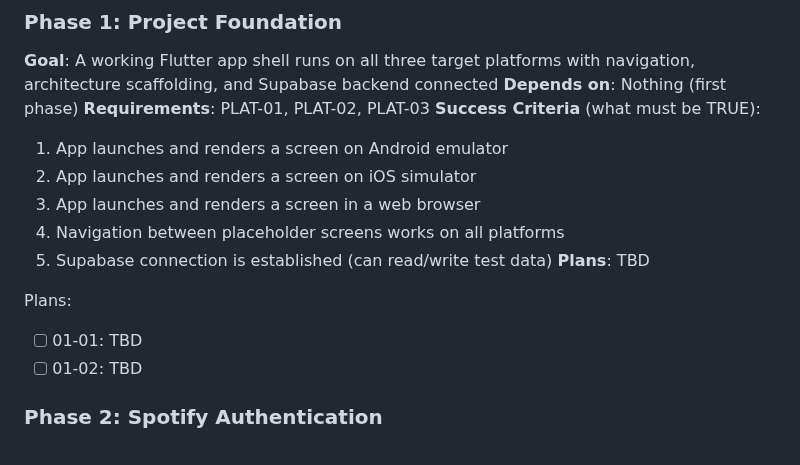
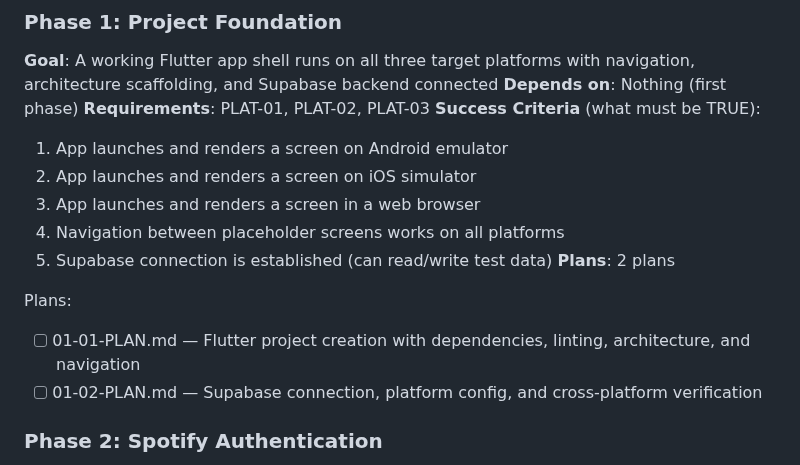
Before and after one commit to Looney-tic/running-playlist-ai, a Markdown page: .planning/ROADMAP.md, the part around the change. Drawn GitHub-style.

Commit message:
docs(01): create phase plan
Phase 01: Project Foundation
- 2 plan(s) in 2 wave(s)
- Wave 1: project setup + architecture (autonomous)
- Wave 2: Supabase + cross-platform verification (has checkpoint)
- Ready for execution

```diff
--- a/.planning/ROADMAP.md
+++ b/.planning/ROADMAP.md
@@ -34,11 +34,11 @@ Decimal phases appear between their surrounding integers in numeric order.
   3. App launches and renders a screen in a web browser
   4. Navigation between placeholder screens works on all platforms
   5. Supabase connection is established (can read/write test data)
-**Plans**: TBD
+**Plans**: 2 plans
 
 Plans:
-- [ ] 01-01: TBD
-- [ ] 01-02: TBD
+- [ ] 01-01-PLAN.md — Flutter project creation with dependencies, linting, architecture, and navigation
+- [ ] 01-02-PLAN.md — Supabase connection, platform config, and cross-platform verification
 
 ### Phase 2: Spotify Authentication
 **Goal**: Users can securely log in with their Spotify account and stay logged in across app restarts
```
Also changed, not shown: 2 other files.
